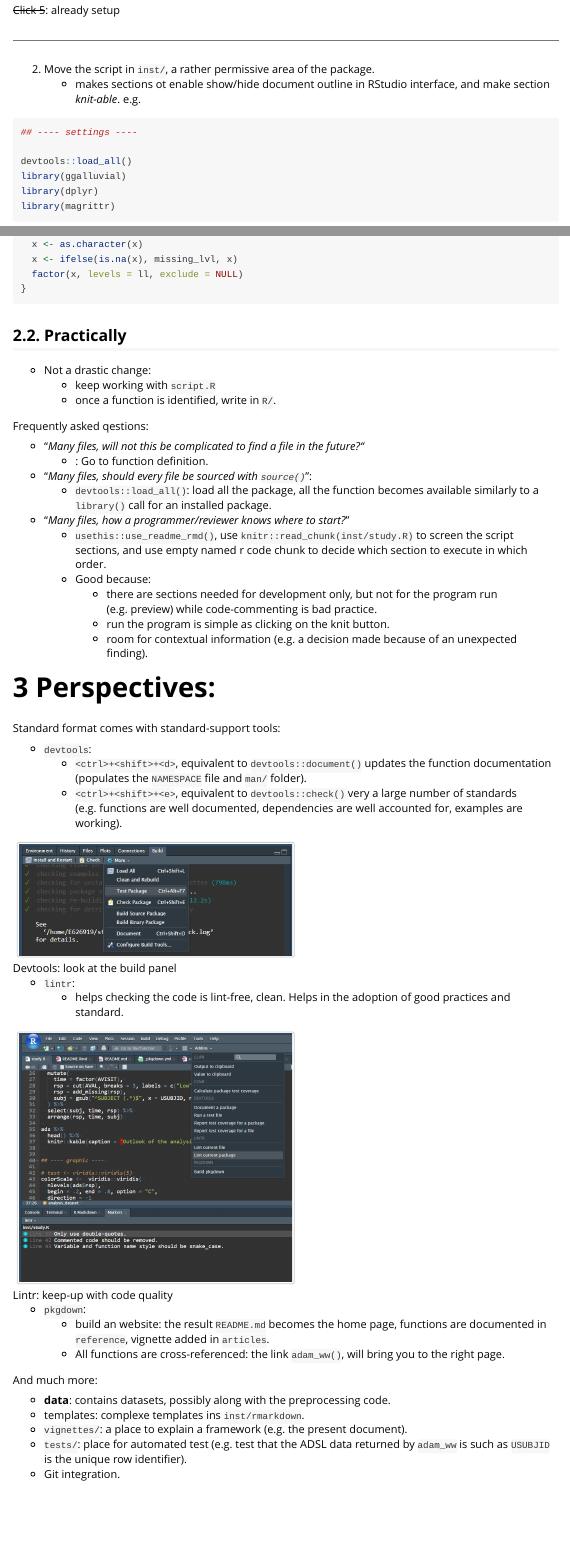
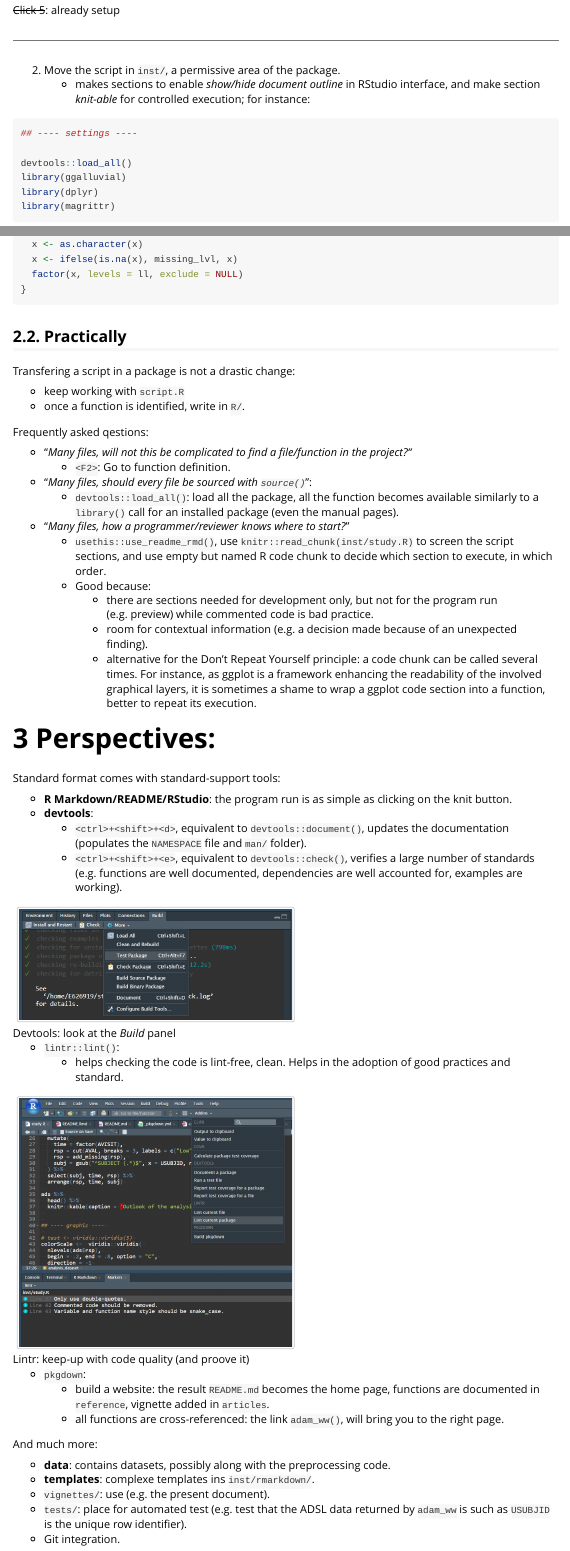
Before and after one commit to FCACollin/study.sankey, an R Markdown document (vignettes/analysis-as-a-package.Rmd): the page in a window 1100 px wide, from 4480 px down before the commit and from 4420 px down after it, so that both start at the same text, and a second part further down, joined at a grey line. Rendered offline with R 4.5, knitr and Pandoc, with nearby package versions; some code elsewhere in the file could not run offline.

Commit message:
Typo in doc

````diff
--- a/_pkgdown.yml
+++ b/_pkgdown.yml
@@ -1,3 +1,13 @@
+navbar:
+  structure:
+    right: [github, about]
+  components:
+    github:
+        icon: fa-github
+        href: https://github.com/FCACollin/study.sankey
+    about:
+        icon: fa-portrait
+        href: https://fcacollin.github.io/Latarnia/portfolio/
 template:
   params:
     bootswatch: yeti
--- a/inst/study.R
+++ b/inst/study.R
@@ -37,0 +32 @@ ads %>%
+  x = head(ads),
--- a/vignettes/analysis-as-a-package.Rmd
+++ b/vignettes/analysis-as-a-package.Rmd
@@ -163,10 +159,10 @@ Either use `devtools::create()`, or follow the RStudio user interface in
 ---
 
 
-2. Move the script in `inst/`, a rather permissive area of the package.
-    + makes sections ot enable show/hide document outline in RStudio interface,
-    and make section _knit-able_.
-    e.g.
+2. Move the script in `inst/`, a permissive area of the package.
+    + makes sections to enable _show/hide document outline_ in RStudio
+    interface, and make section _knit-able_ for controlled execution;
+    for instance:
 
 ```r
 ## ---- settings ----
@@ -220,63 +218,72 @@ add_missing <- function(x, missing_lvl = "Missing") {
 
 ## 2.2. Practically
 
-- Not a drastic change:
-    + keep working with `script.R`
-    + once a function is identified, write in `R/`.
+Transfering a script in a package is not a drastic change:
+
+- keep working with `script.R`
+- once a function is identified, write in `R/`.
 
 Frequently asked qestions:
 
-- "_Many files, will not this be complicated to find a file in the future?"_
-    + <F2>: Go to function definition.
+- "_Many files, will not this be complicated to find a file/function in the
+   project?"_
+    + `<F2>`: Go to function definition.
 
 - "_Many files, should every file be sourced with `source()`_":
     + `devtools::load_all()`: load all the package, all the function becomes
-    available similarly to a `library()` call for an installed package.
+    available similarly to a `library()` call for an installed package
+    (even the manual pages).
 
 - "_Many files, how a programmer/reviewer knows where to start?_"
     + `usethis::use_readme_rmd()`, use `knitr::read_chunk(inst/study.R)` to
-    screen the script sections, and use empty named r code chunk to
-    decide which section to execute in which order.
+    screen the script sections, and use empty but named R code chunk to
+    decide which section to execute, in which order.
     + Good because:
         - there are sections needed for development only, but not for the
-        program run (e.g. preview) while code-commenting is bad practice.
-        - run the program is simple as clicking on the knit button.
+        program run (e.g. preview) while commented code is bad practice.
         - room for contextual information (e.g. a decision made because
         of an unexpected finding).
+        - alternative for the Don't Repeat Yourself principle:
+        a code chunk can be called several times.
+        For instance, as ggplot is a framework enhancing the readability
+        of the involved graphical layers, it is sometimes a shame to wrap a
+        ggplot code section into a function, better to repeat its execution.
+
 
 # 3 Perspectives:
 
 Standard format comes with standard-support tools:
 
-- `devtools`:
-    + `<ctrl>+<shift>+<d>`, equivalent to `devtools::document()`
-    updates the function documentation
-    (populates the `NAMESPACE` file and `man/` folder).
-    + `<ctrl>+<shift>+<e>`, equivalent to `devtools::check()` very a large
-    number of standards (e.g. functions are well documented, dependencies are
-    well accounted for, examples are working).
+- **R Markdown/README/RStudio**:
+  the program run is as simple as clicking on the knit button.
+- **devtools**:
+    + `<ctrl>+<shift>+<d>`, equivalent to `devtools::document()`,
+    updates the documentation (populates the `NAMESPACE` file and `man/`
+    folder).
+    + `<ctrl>+<shift>+<e>`, equivalent to `devtools::check()`,
+    verifies a large number of standards (e.g. functions are well documented,
+    dependencies are well accounted for, examples are working).
 
-![Devtools: look at the build panel](img/rig_06.png){ width=50% }
+![Devtools: look at the _Build_ panel](img/rig_06.png){ width=50% }
 
-- `lintr`:
+- `lintr::lint()`:
     + helps checking the code is lint-free, clean. Helps in the adoption of
     good practices and standard.
 
-![Lintr: keep-up with code quality](img/rig_07.png){ width=50% }
-
+![Lintr: keep-up with code quality (and proove it)](img/rig_07.png){ width=50% }
 
 - `pkgdown`:
-    + build an website: the result `README.md` becomes the home page, functions
+    + build a website: the result `README.md` becomes the home page, functions
     are documented in `reference`, vignette added in `articles`.
-    + All functions are cross-referenced: the link `adam_ww()`, will bring you
+    + all functions are cross-referenced: the link `adam_ww()`, will bring you
     to the right page.
 
 
 And much more:
 
 - **data**: contains datasets, possibly along with the preprocessing code.
-- templates: complexe templates ins `inst/rmarkdown`.
-- `vignettes/`: a place to explain a framework (e.g. the present document).
+- **templates**: complexe templates ins `inst/rmarkdown/`.
+- `vignettes/`: use (e.g. the present document).
 - `tests/`: place for automated test (e.g. test that the ADSL data
   returned by `adam_ww` is such as `USUBJID` is the unique row identifier).
 - Git integration.
````
Also changed, not shown: R/add_missing.R (+1 -1 lines), README.Rmd (+44 -6 lines), README.md, docs/pkgdown.yml, inst/study.R (32 more changed lines), vignettes/analysis-as-a-package.Rmd (32 more changed lines), 37 other files.
